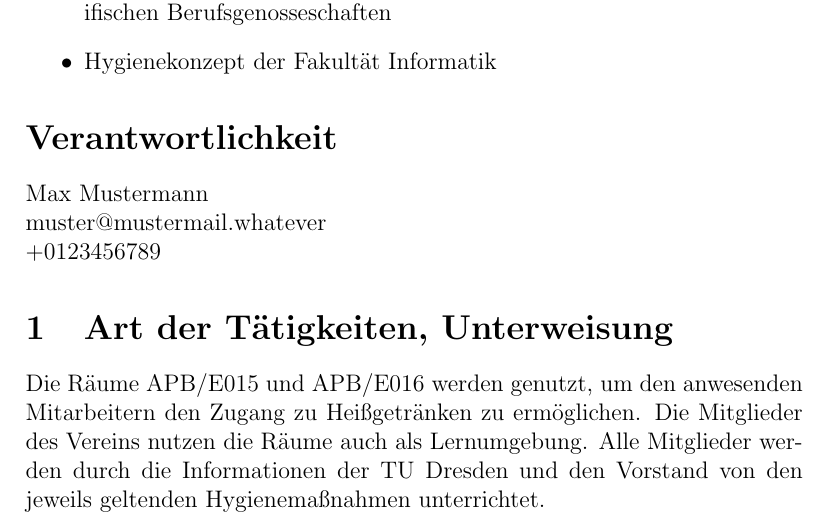
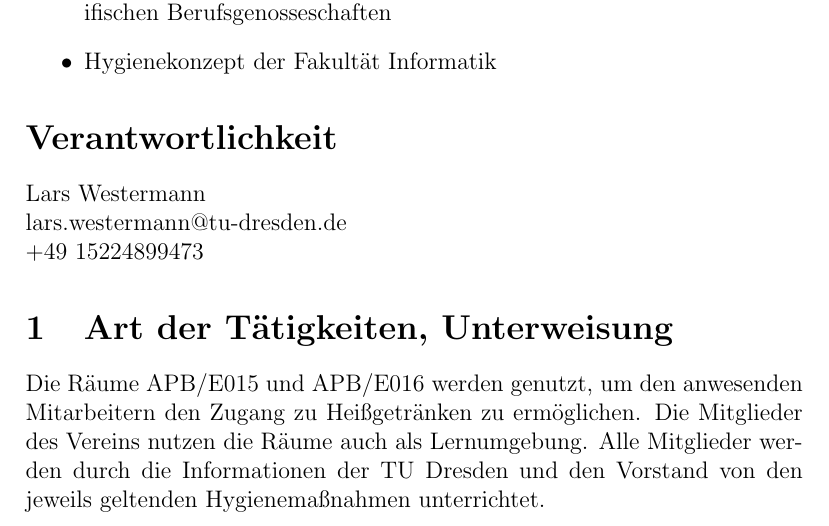
Before and after one commit to ascii-dresden/Hygienekonzept, a LaTeX document (main.tex): part of page 1 of 4, cut so that both start at the same text. Compiled offline with pdfLaTeX.

```diff
--- a/main.tex
+++ b/main.tex
@@ -6,9 +6,9 @@
 \author{}
 
 % hier kommen die Kontaktdaten rein
-\newcommand*{\responsibleName}{Max Mustermann}
-\newcommand*{\responsibleMail}{muster@mustermail.whatever}
-\newcommand*{\responsiblePhone}{+0123456789}
+\newcommand*{\responsibleName}{Lars Westermann}
+\newcommand*{\responsibleMail}{lars.westermann@tu-dresden.de}
+\newcommand*{\responsiblePhone}{+49 15224899473}
 
 \begin{document}
 
```
Also changed, not shown: main.pdf (added), 1 other file.
